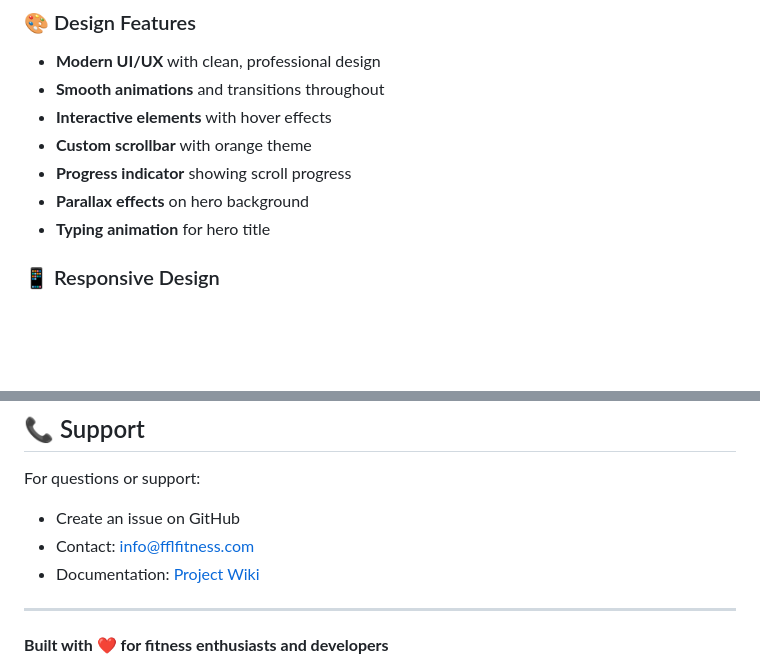
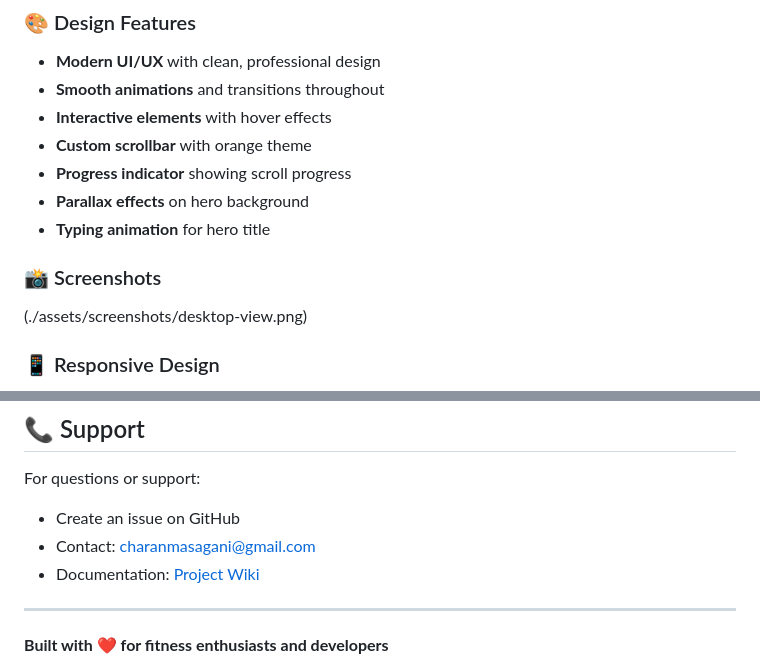
Before and after one commit to Charansai1902/fitness-landing-page, a Markdown page: README.md, 2 parts joined by grey strips. Rendered like a GitHub page; blank space fills up the shorter version.

```diff
--- a/README.md
+++ b/README.md
@@ -23,6 +23,9 @@ A modern, responsive, and animated fitness landing page built with HTML5, Tailwi
 - **Progress indicator** showing scroll progress
 - **Parallax effects** on hero background
 - **Typing animation** for hero title
+
+### 📸 Screenshots
+(./assets/screenshots/desktop-view.png)
 
 ### 📱 Responsive Design
 - **Desktop (1440px)**: Full horizontal layout with animations
@@ -212,7 +215,7 @@ This project is open source and available under the [MIT License](LICENSE).
 
 For questions or support:
 - Create an issue on GitHub
-- Contact: info@fflfitness.com
+- Contact: charanmasagani@gmail.com
 - Documentation: [Project Wiki](link-to-wiki)
 
 ---
```
